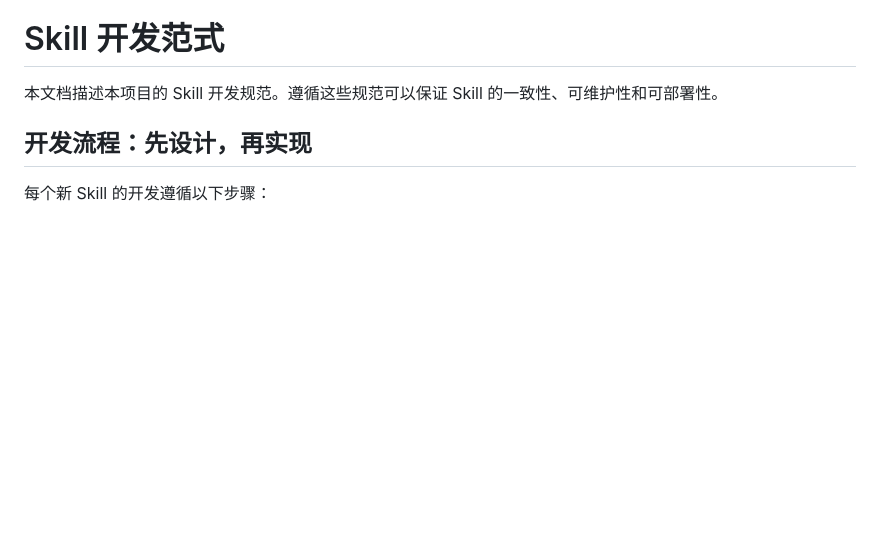
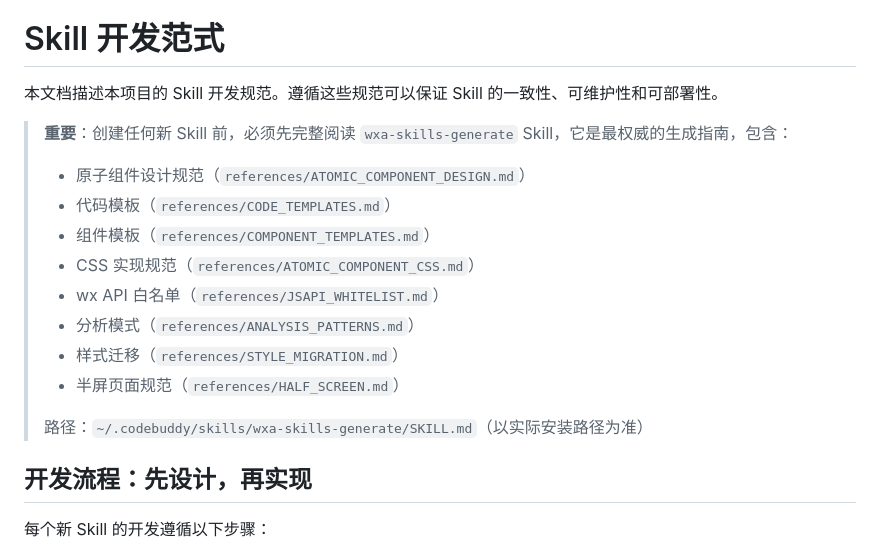
Before and after one commit to TencentCloudBase/awesome-miniprogram-skills, a Markdown page: SKILL-DEV-GUIDE.md, the part around the change. Drawn GitHub-style; blank space fills up the shorter version.

Commit message:
docs: add wxa-skills-generate reference requirement to SKILL-DEV-GUIDE

```diff
--- a/SKILL-DEV-GUIDE.md
+++ b/SKILL-DEV-GUIDE.md
@@ -1,6 +1,18 @@
 # Skill 开发范式
 
 本文档描述本项目的 Skill 开发规范。遵循这些规范可以保证 Skill 的一致性、可维护性和可部署性。
+
+> **重要**：创建任何新 Skill 前，必须先完整阅读 `wxa-skills-generate` Skill，它是最权威的生成指南，包含：
+> - 原子组件设计规范（`references/ATOMIC_COMPONENT_DESIGN.md`）
+> - 代码模板（`references/CODE_TEMPLATES.md`）
+> - 组件模板（`references/COMPONENT_TEMPLATES.md`）
+> - CSS 实现规范（`references/ATOMIC_COMPONENT_CSS.md`）
+> - wx API 白名单（`references/JSAPI_WHITELIST.md`）
+> - 分析模式（`references/ANALYSIS_PATTERNS.md`）
+> - 样式迁移（`references/STYLE_MIGRATION.md`）
+> - 半屏页面规范（`references/HALF_SCREEN.md`）
+>
+> 路径：`~/.codebuddy/skills/wxa-skills-generate/SKILL.md`（以实际安装路径为准）
 
 ## 开发流程：先设计，再实现
 
```
